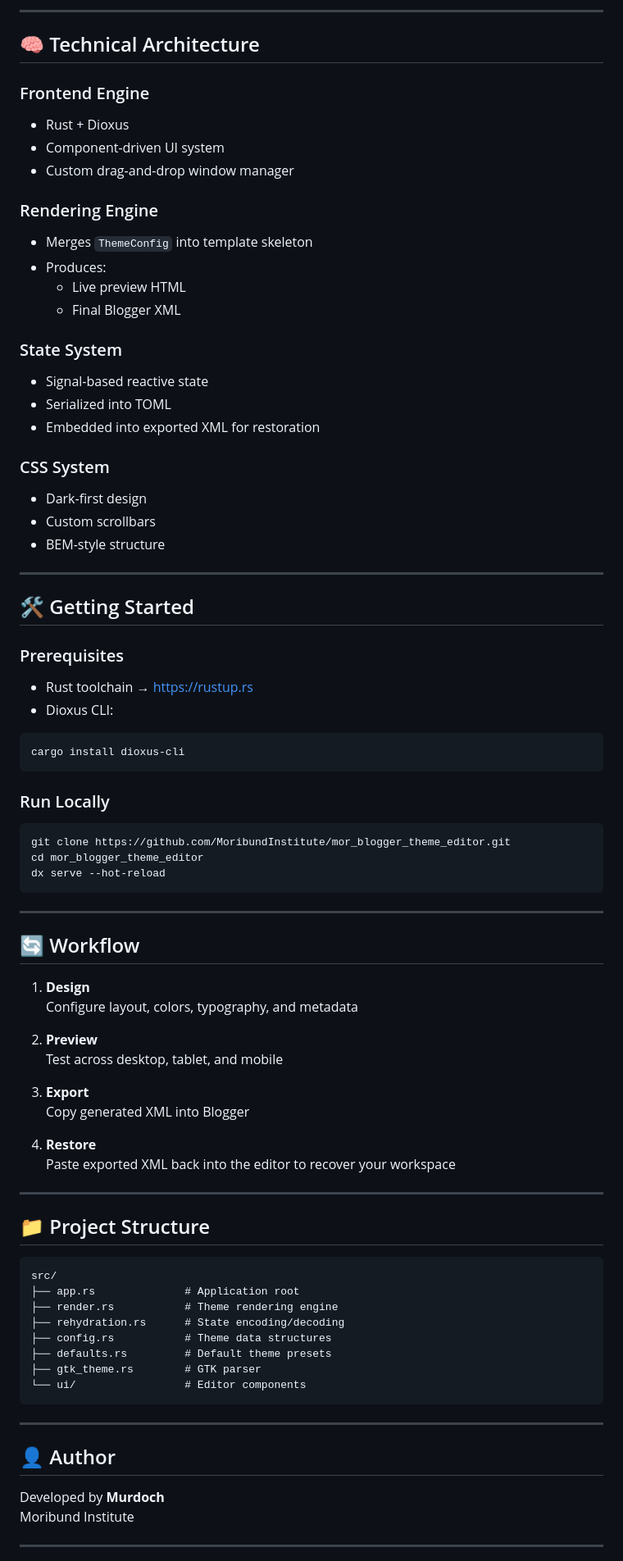
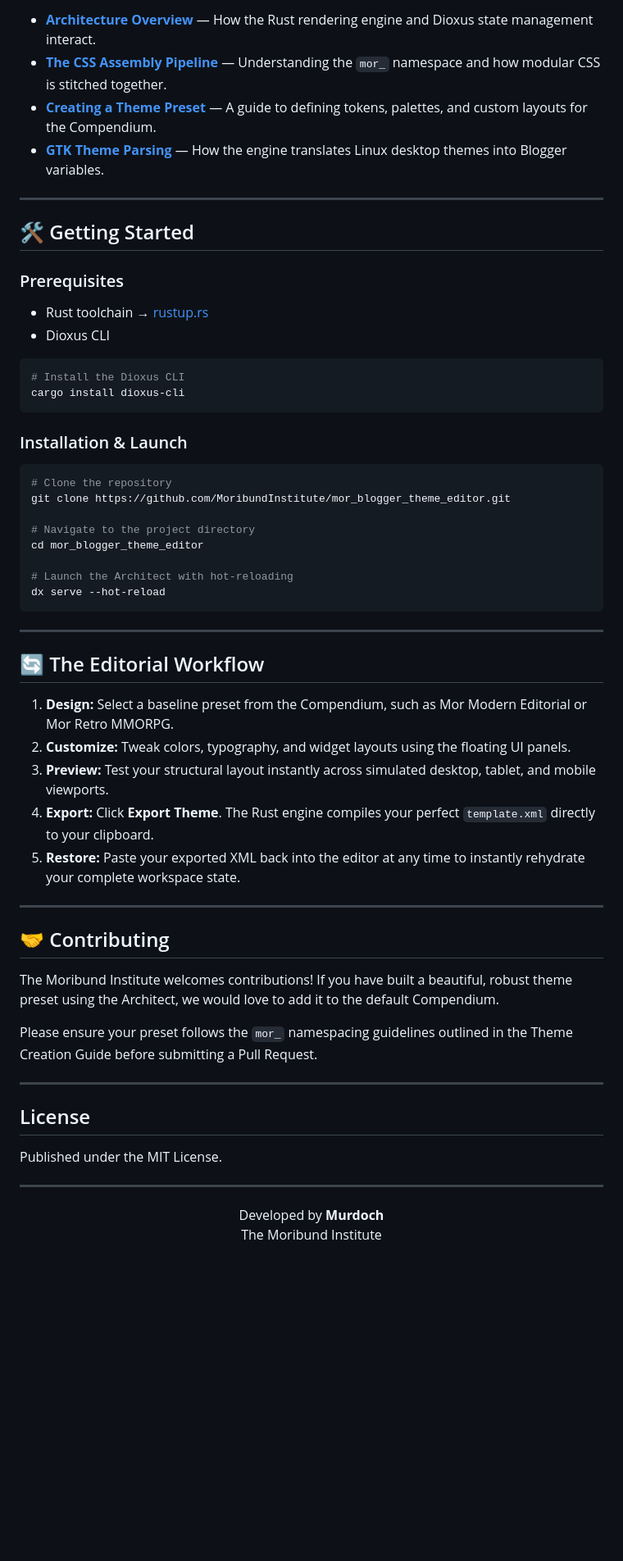
Before and after one commit to MoribundInstitute/mor_blogger_theme_editor, a Markdown page: README.md, the part around one of its changes. Shown at 82% size. GitHub-like rendering; blank space fills up the shorter version.

````diff
--- a/README.md
+++ b/README.md
@@ -88,89 +58,64 @@ developer experience.
 
-------------------------------------------------------------------------
+- [**Architecture Overview**](docs/ARCHITECTURE.md) — How the Rust rendering engine and Dioxus state management interact.
+- [**The CSS Assembly Pipeline**](docs/CSS_PIPELINE.md) — Understanding the `mor_` namespace and how modular CSS is stitched together.
+- [**Creating a Theme Preset**](docs/THEME_CREATION.md) — A guide to defining tokens, palettes, and custom layouts for the Compendium.
+- [**GTK Theme Parsing**](docs/GTK_PARSER.md) — How the engine translates Linux desktop themes into Blogger variables.
 
-## 🧠 Technical Architecture
-
-### Frontend Engine
-
--   Rust + Dioxus
--   Component-driven UI system
--   Custom drag-and-drop window manager
-
-### Rendering Engine
-
--   Merges `ThemeConfig` into template skeleton
--   Produces:
-    -   Live preview HTML
-    -   Final Blogger XML
-
-### State System
-
--   Signal-based reactive state
--   Serialized into TOML
--   Embedded into exported XML for restoration
-
-### CSS System
-
--   Dark-first design
--   Custom scrollbars
--   BEM-style structure
-
-------------------------------------------------------------------------
+---
 
 ## 🛠️ Getting Started
 
 ### Prerequisites
 
--   Rust toolchain → https://rustup.rs
--   Dioxus CLI:
+- Rust toolchain → [rustup.rs](https://rustup.rs/)
+- Dioxus CLI
 
-``` bash
+```bash
+# Install the Dioxus CLI
 cargo install dioxus-cli
 ```
 
-### Run Locally
+### Installation & Launch
 
-``` bash
+```bash
+# Clone the repository
 git clone https://github.com/MoribundInstitute/mor_blogger_theme_editor.git
+
+# Navigate to the project directory
 cd mor_blogger_theme_editor
+
+# Launch the Architect with hot-reloading
 dx serve --hot-reload
 ```
 
-------------------------------------------------------------------------
+---
 
-## 🔄 Workflow
+## 🔄 The Editorial Workflow
 
-1.  **Design**\
-    Configure layout, colors, typography, and metadata
+1. **Design:** Select a baseline preset from the Compendium, such as Mor Modern Editorial or Mor Retro MMORPG.
+2. **Customize:** Tweak colors, typography, and widget layouts using the floating UI panels.
+3. **Preview:** Test your structural layout instantly across simulated desktop, tablet, and mobile viewports.
+4. **Export:** Click **Export Theme**. The Rust engine compiles your perfect `template.xml` directly to your clipboard.
+5. **Restore:** Paste your exported XML back into the editor at any time to instantly rehydrate your complete workspace state.
 
-2.  **Preview**\
-    Test across desktop, tablet, and mobile
+---
 
-3.  **Export**\
-    Copy generated XML into Blogger
+## 🤝 Contributing
 
-4.  **Restore**\
-    Paste exported XML back into the editor to recover your workspace
+The Moribund Institute welcomes contributions! If you have built a beautiful, robust theme preset using the Architect, we would love to add it to the default Compendium.
 
-------------------------------------------------------------------------
+Please ensure your preset follows the `mor_` namespacing guidelines outlined in the Theme Creation Guide before submitting a Pull Request.
 
-## 📁 Project Structure
+---
 
-    src/
-    ├── app.rs              # Application root
-    ├── render.rs           # Theme rendering engine
-    ├── rehydration.rs      # State encoding/decoding
-    ├── config.rs           # Theme data structures
-    ├── defaults.rs         # Default theme presets
-    ├── gtk_theme.rs        # GTK parser
-    └── ui/                 # Editor components
+## License
 
-------------------------------------------------------------------------
+Published under the MIT License.
 
-## 👤 Author
+---
 
-Developed by **Murdoch**\
-Moribund Institute
+<div align="center">
 
-------------------------------------------------------------------------
+Developed by **Murdoch**
+The Moribund Institute
 
````
Also changed, not shown: other parts of README.md (+36 -68 lines).
